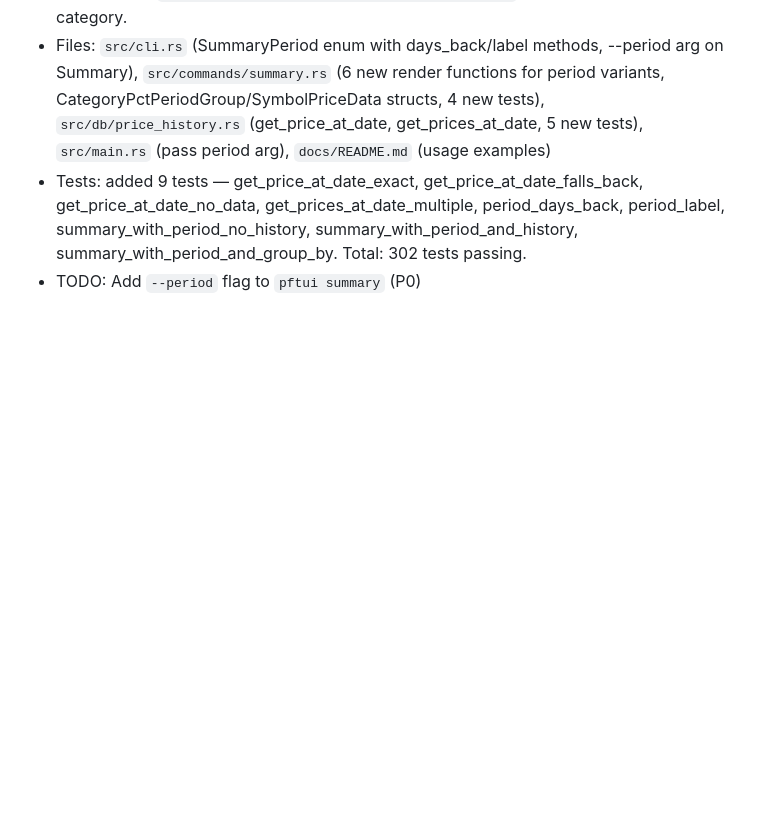
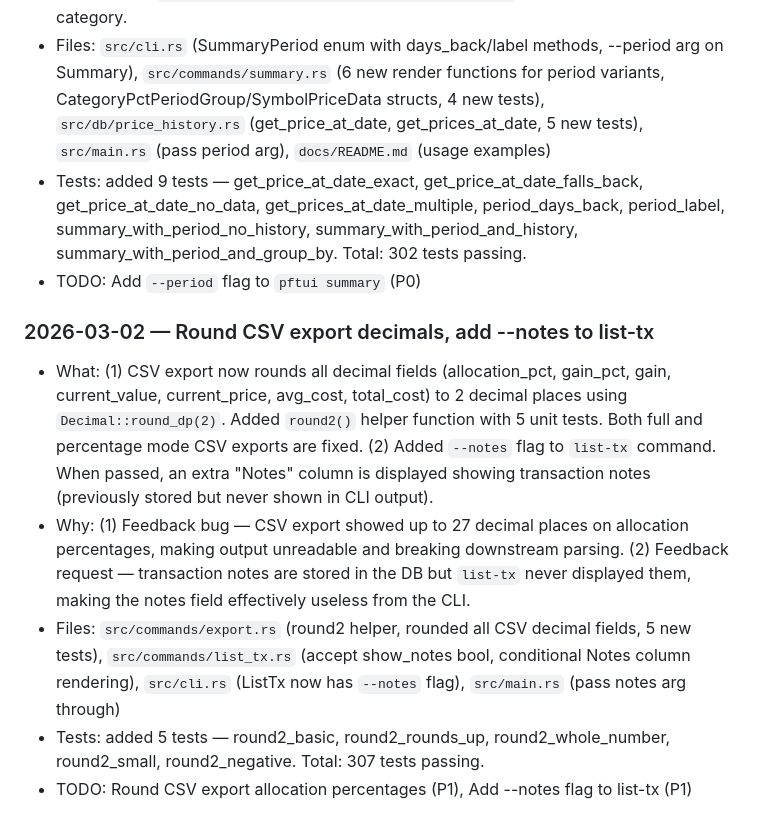
Before and after one commit to skylarsimoncelli/pftui, a Markdown page: CHANGELOG.md, the part around the change. Drawn GitHub-style; blank space fills up the shorter version.

Commit message:
docs: update CHANGELOG and TODO for csv rounding + list-tx --notes

```diff
--- a/CHANGELOG.md
+++ b/CHANGELOG.md
@@ -334,3 +334,11 @@
 - Files: `src/cli.rs` (SummaryPeriod enum with days_back/label methods, --period arg on Summary), `src/commands/summary.rs` (6 new render functions for period variants, CategoryPctPeriodGroup/SymbolPriceData structs, 4 new tests), `src/db/price_history.rs` (get_price_at_date, get_prices_at_date, 5 new tests), `src/main.rs` (pass period arg), `docs/README.md` (usage examples)
 - Tests: added 9 tests — get_price_at_date_exact, get_price_at_date_falls_back, get_price_at_date_no_data, get_prices_at_date_multiple, period_days_back, period_label, summary_with_period_no_history, summary_with_period_and_history, summary_with_period_and_group_by. Total: 302 tests passing.
 - TODO: Add `--period` flag to `pftui summary` (P0)
+
+### 2026-03-02 — Round CSV export decimals, add --notes to list-tx
+
+- What: (1) CSV export now rounds all decimal fields (allocation_pct, gain_pct, gain, current_value, current_price, avg_cost, total_cost) to 2 decimal places using `Decimal::round_dp(2)`. Added `round2()` helper function with 5 unit tests. Both full and percentage mode CSV exports are fixed. (2) Added `--notes` flag to `list-tx` command. When passed, an extra "Notes" column is displayed showing transaction notes (previously stored but never shown in CLI output).
+- Why: (1) Feedback bug — CSV export showed up to 27 decimal places on allocation percentages, making output unreadable and breaking downstream parsing. (2) Feedback request — transaction notes are stored in the DB but `list-tx` never displayed them, making the notes field effectively useless from the CLI.
+- Files: `src/commands/export.rs` (round2 helper, rounded all CSV decimal fields, 5 new tests), `src/commands/list_tx.rs` (accept show_notes bool, conditional Notes column rendering), `src/cli.rs` (ListTx now has `--notes` flag), `src/main.rs` (pass notes arg through)
+- Tests: added 5 tests — round2_basic, round2_rounds_up, round2_whole_number, round2_small, round2_negative. Total: 307 tests passing.
+- TODO: Round CSV export allocation percentages (P1), Add --notes flag to list-tx (P1)
```
Also changed, not shown: TODO.md (+0 -2 lines).
